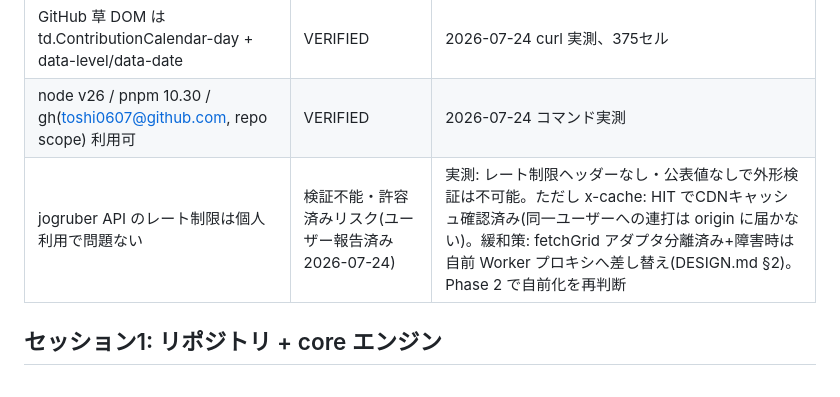
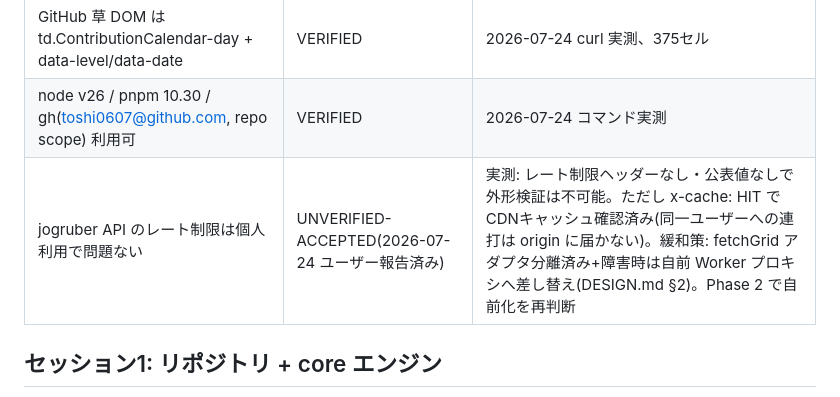
Before and after one commit to toshi0607/kusakuzushi, a Markdown page: tasks/todo.md, the part around the change. Rendered like a GitHub page.

Commit message:
docs: 台帳ステータスをUNVERIFIED-ACCEPTED規約に統一
Co-Authored-By: Claude Fable 5 <noreply@anthropic.com>

```diff
--- a/tasks/todo.md
+++ b/tasks/todo.md
@@ -21,7 +21,7 @@
 | 同 API は CORS 許可 | VERIFIED | access-control-allow-origin: * 実測 |
 | GitHub 草 DOM は td.ContributionCalendar-day + data-level/data-date | VERIFIED | 2026-07-24 curl 実測、375セル |
 | node v26 / pnpm 10.30 / gh(toshi0607@github.com, repo scope) 利用可 | VERIFIED | 2026-07-24 コマンド実測 |
-| jogruber API のレート制限は個人利用で問題ない | 検証不能・許容済みリスク(ユーザー報告済み 2026-07-24) | 実測: レート制限ヘッダーなし・公表値なしで外形検証は不可能。ただし x-cache: HIT でCDNキャッシュ確認済み(同一ユーザーへの連打は origin に届かない)。緩和策: fetchGrid アダプタ分離済み+障害時は自前 Worker プロキシへ差し替え(DESIGN.md §2)。Phase 2 で自前化を再判断 |
+| jogruber API のレート制限は個人利用で問題ない | UNVERIFIED-ACCEPTED(2026-07-24 ユーザー報告済み) | 実測: レート制限ヘッダーなし・公表値なしで外形検証は不可能。ただし x-cache: HIT でCDNキャッシュ確認済み(同一ユーザーへの連打は origin に届かない)。緩和策: fetchGrid アダプタ分離済み+障害時は自前 Worker プロキシへ差し替え(DESIGN.md §2)。Phase 2 で自前化を再判断 |
 
 ## セッション1: リポジトリ + core エンジン
 
```
